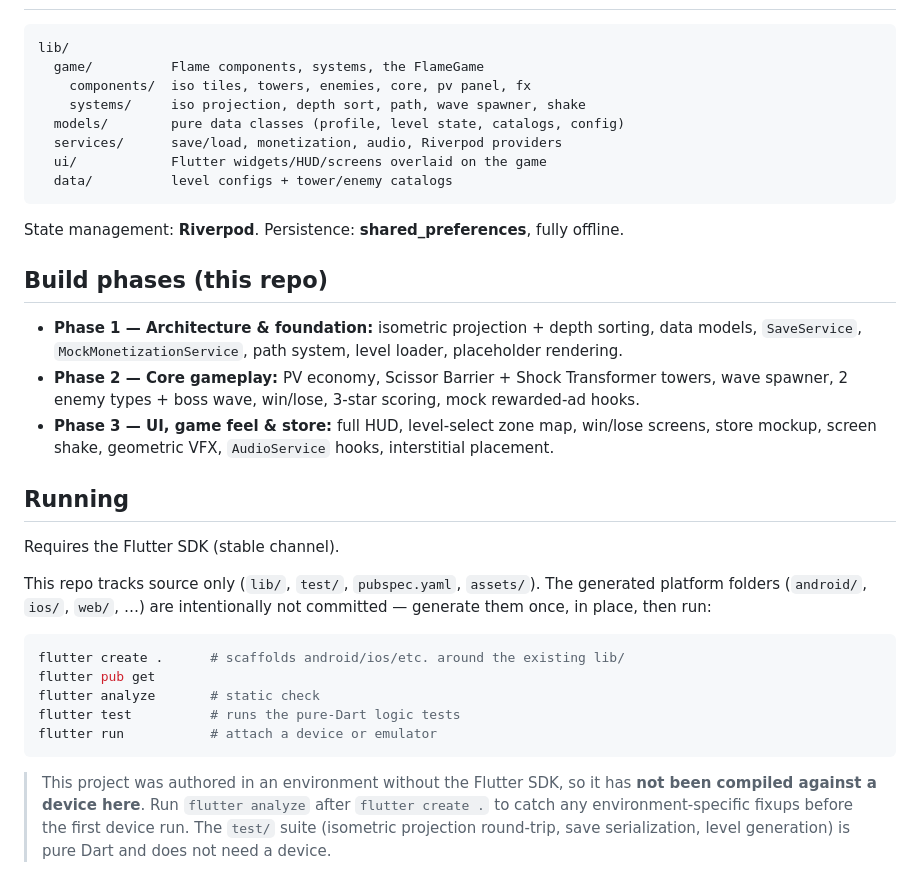
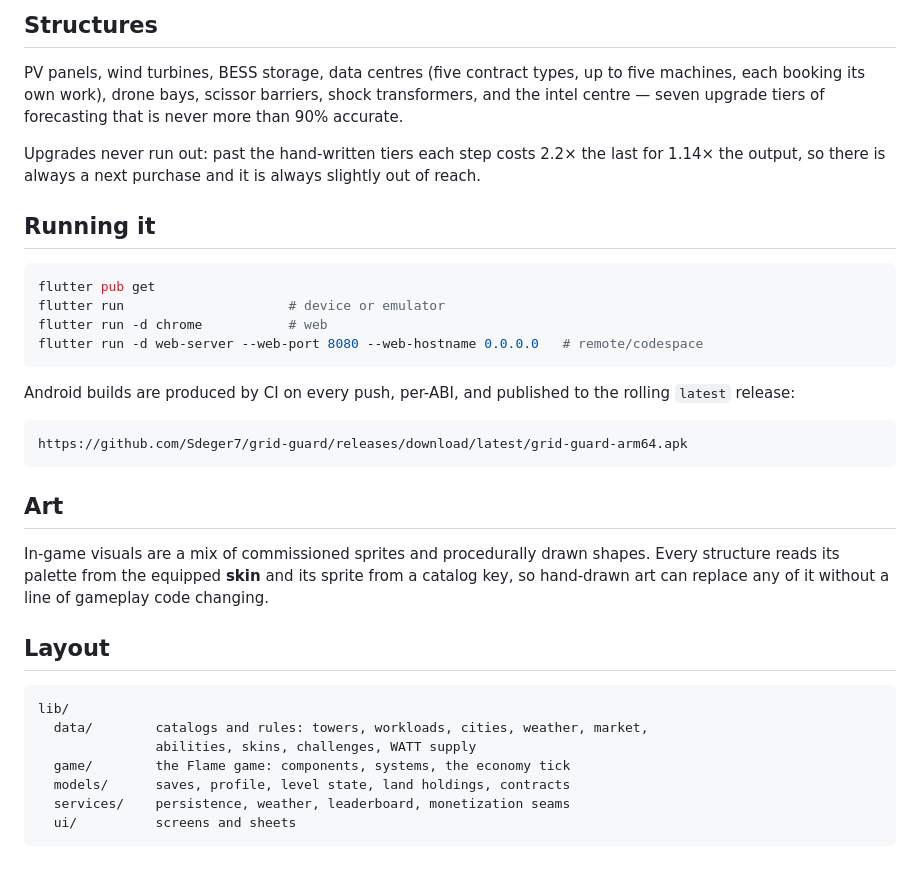
Before and after one commit to Sdeger7/grid-guard, a Markdown page: README.md, the part around one of its changes. GitHub-like rendering.

````diff
--- a/README.md
+++ b/README.md
@@ -32,41 +74,45 @@ Wiring a real SDK (`google_mobile_ads`, `in_app_purchase`) is a deliberate later
+## Structures
+
+PV panels, wind turbines, BESS storage, data centres (five contract types, up to
+five machines, each booking its own work), drone bays, scissor barriers, shock
+transformers, and the intel centre — seven upgrade tiers of forecasting that is
+never more than 90% accurate.
+
+Upgrades never run out: past the hand-written tiers each step costs 2.2× the
+last for 1.14× the output, so there is always a next purchase and it is always
+slightly out of reach.
+
+## Running it
+
+```bash
+flutter pub get
+flutter run                     # device or emulator
+flutter run -d chrome           # web
+flutter run -d web-server --web-port 8080 --web-hostname 0.0.0.0   # remote/codespace
+```
+
+Android builds are produced by CI on every push, per-ABI, and published to the
+rolling `latest` release:
+
+```
+https://github.com/Sdeger7/grid-guard/releases/download/latest/grid-guard-arm64.apk
+```
+
+## Art
+
+In-game visuals are a mix of commissioned sprites and procedurally drawn
+shapes. Every structure reads its palette from the equipped **skin** and its
+sprite from a catalog key, so hand-drawn art can replace any of it without a
+line of gameplay code changing.
+
+## Layout
 
 ```
 lib/
-  game/          Flame components, systems, the FlameGame
-    components/  iso tiles, towers, enemies, core, pv panel, fx
-    systems/     iso projection, depth sort, path, wave spawner, shake
-  models/        pure data classes (profile, level state, catalogs, config)
-  services/      save/load, monetization, audio, Riverpod providers
-  ui/            Flutter widgets/HUD/screens overlaid on the game
-  data/          level configs + tower/enemy catalogs
+  data/        catalogs and rules: towers, workloads, cities, weather, market,
+               abilities, skins, challenges, WATT supply
+  game/        the Flame game: components, systems, the economy tick
+  models/      saves, profile, level state, land holdings, contracts
+  services/    persistence, weather, leaderboard, monetization seams
+  ui/          screens and sheets
 ```
-
-State management: **Riverpod**. Persistence: **shared_preferences**, fully offline.
-
-## Build phases (this repo)
-
-- **Phase 1 — Architecture & foundation:** isometric projection + depth sorting, data models, `SaveService`, `MockMonetizationService`, path system, level loader, placeholder rendering.
-- **Phase 2 — Core gameplay:** PV economy, Scissor Barrier + Shock Transformer towers, wave spawner, 2 enemy types + boss wave, win/lose, 3-star scoring, mock rewarded-ad hooks.
-- **Phase 3 — UI, game feel & store:** full HUD, level-select zone map, win/lose screens, store mockup, screen shake, geometric VFX, `AudioService` hooks, interstitial placement.
-
-## Running
-
-Requires the Flutter SDK (stable channel).
-
-This repo tracks source only (`lib/`, `test/`, `pubspec.yaml`, `assets/`). The
-generated platform folders (`android/`, `ios/`, `web/`, …) are intentionally not
-committed — generate them once, in place, then run:
-
-```bash
-flutter create .      # scaffolds android/ios/etc. around the existing lib/
-flutter pub get
-flutter analyze       # static check
-flutter test          # runs the pure-Dart logic tests
-flutter run           # attach a device or emulator
-```
-
-> This project was authored in an environment without the Flutter SDK, so it has
-> **not been compiled against a device here**. Run `flutter analyze` after
-> `flutter create .` to catch any environment-specific fixups before the first
-> device run. The `test/` suite (isometric projection round-trip, save
-> serialization, level generation) is pure Dart and does not need a device.
````
Also changed, not shown: other parts of README.md (+60 -18 lines), docs/store-listing.md (added, +170 -0 lines).
